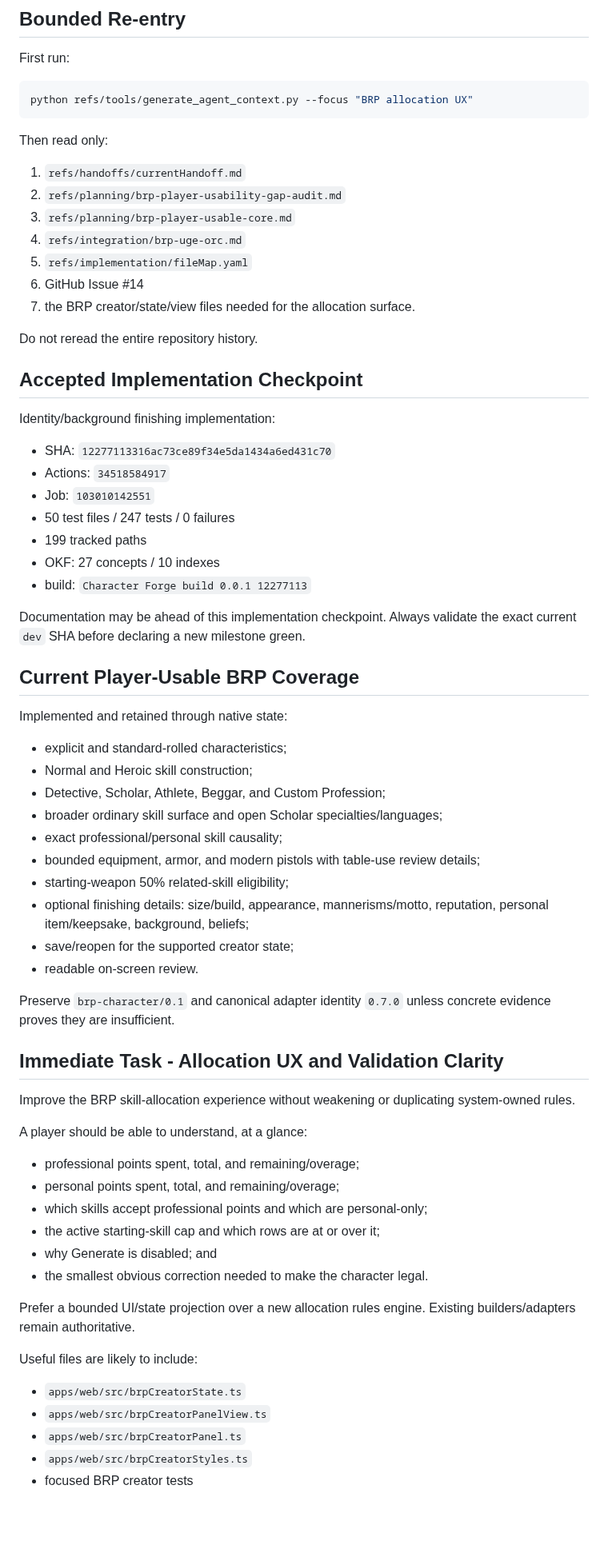
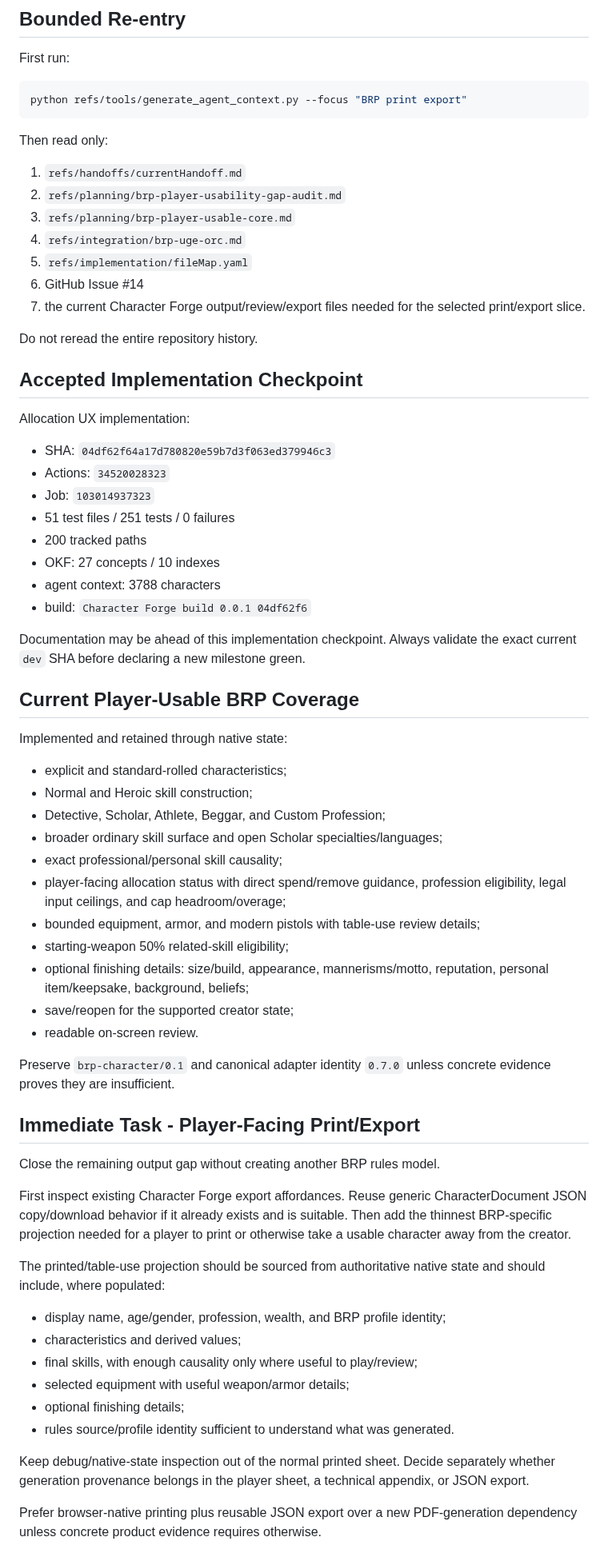
Before and after one commit to Three-Wheeled-Sloth-Studio/Character-Forge, a Markdown page: refs/handoffs/next-dev-prompt.md, the part around one of its changes. Shown at 80% size. GitHub-like rendering; blank space fills up the shorter version.

Commit message:
docs: checkpoint BRP allocation UX

````diff
--- a/refs/handoffs/next-dev-prompt.md
+++ b/refs/handoffs/next-dev-prompt.md
@@ -24,7 +24,7 @@ Do not promote `qa` or `main` unless explicitly requested.
 First run:
 
 ```bash
-python refs/tools/generate_agent_context.py --focus "BRP allocation UX"
+python refs/tools/generate_agent_context.py --focus "BRP print export"
 ```
 
 Then read only:
@@ -35,21 +35,22 @@ Then read only:
 4. `refs/integration/brp-uge-orc.md`
 5. `refs/implementation/fileMap.yaml`
 6. GitHub Issue #14
-7. the BRP creator/state/view files needed for the allocation surface.
+7. the current Character Forge output/review/export files needed for the selected print/export slice.
 
 Do not reread the entire repository history.
 
 ## Accepted Implementation Checkpoint
 
-Identity/background finishing implementation:
+Allocation UX implementation:
 
-- SHA: `12277113316ac73ce89f34e5da1434a6ed431c70`
-- Actions: `34518584917`
-- Job: `103010142551`
-- 50 test files / 247 tests / 0 failures
-- 199 tracked paths
+- SHA: `04df62f64a17d780820e59b7d3f063ed379946c3`
+- Actions: `34520028323`
+- Job: `103014937323`
+- 51 test files / 251 tests / 0 failures
+- 200 tracked paths
 - OKF: 27 concepts / 10 indexes
-- build: `Character Forge build 0.0.1 12277113`
+- agent context: 3788 characters
+- build: `Character Forge build 0.0.1 04df62f6`
 
 Documentation may be ahead of this implementation checkpoint. Always validate the exact current `dev` SHA before declaring a new milestone green.
 
@@ -62,6 +63,7 @@ Implemented and retained through native state:
 - Detective, Scholar, Athlete, Beggar, and Custom Profession;
 - broader ordinary skill surface and open Scholar specialties/languages;
 - exact professional/personal skill causality;
+- player-facing allocation status with direct spend/remove guidance, profession eligibility, legal input ceilings, and cap headroom/overage;
 - bounded equipment, armor, and modern pistols with table-use review details;
 - starting-weapon 50% related-skill eligibility;
 - optional finishing details: size/build, appearance, mannerisms/motto, reputation, personal item/keepsake, background, beliefs;
@@ -70,26 +72,22 @@ Implemented and retained through native state:
 
 Preserve `brp-character/0.1` and canonical adapter identity `0.7.0` unless concrete evidence proves they are insufficient.
 
-## Immediate Task - Allocation UX and Validation Clarity
+## Immediate Task - Player-Facing Print/Export
 
-Improve the BRP skill-allocation experience without weakening or duplicating system-owned rules.
+Close the remaining output gap without creating another BRP rules model.
 
-A player should be able to understand, at a glance:
+First inspect existing Character Forge export affordances. Reuse generic CharacterDocument JSON copy/download behavior if it already exists and is suitable. Then add the thinnest BRP-specific projection needed for a player to print or otherwise take a usable character away from the creator.
 
-- professional points spent, total, and remaining/overage;
-- personal points spent, total, and remaining/overage;
-- which skills accept professional points and which are personal-only;
-- the active starting-skill cap and which rows are at or over it;
-- why Generate is disabled; and
-- the smallest obvious correction needed to make the character legal.
+The printed/table-use projection should be sourced from authoritative native state and should include, where populated:
 
-Prefer a bounded UI/state projection over a new allocation rules engine. Existing builders/adapters remain authoritative.
+- display name, age/gender, profession, wealth, and BRP profile identity;
+- characteristics and derived values;
+- final skills, with enough causality only where useful to play/review;
+- selected equipment with useful weapon/armor details;
+- optional finishing details;
+- rules source/profile identity sufficient to understand what was generated.
 
-Useful files are likely to include:
+Keep debug/native-state inspection out of the normal printed sheet. Decide separately whether generation provenance belongs in the player sheet, a technical appendix, or JSON export.
 
-- `apps/web/src/brpCreatorState.ts`
-- `apps/web/src/brpCreatorPanelView.ts`
-- `apps/web/src/brpCreatorPanel.ts`
-- `apps/web/src/brpCreatorStyles.ts`
-- focused BRP creator tests
+Prefer browser-native printing plus reusable JSON export over a new PDF-generation dependency unless concrete product evidence requires otherwise.
 
````
Also changed, not shown: other parts of refs/handoffs/next-dev-prompt.md (+5 -6 lines), refs/handoffs/currentHandoff.md (+28 -30 lines), refs/planning/brp-player-usability-gap-audit.md (+10 -25 lines).
